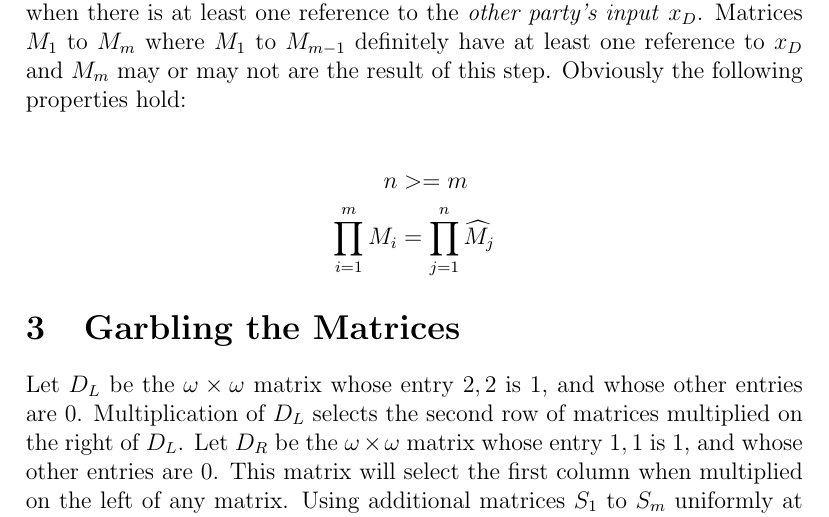
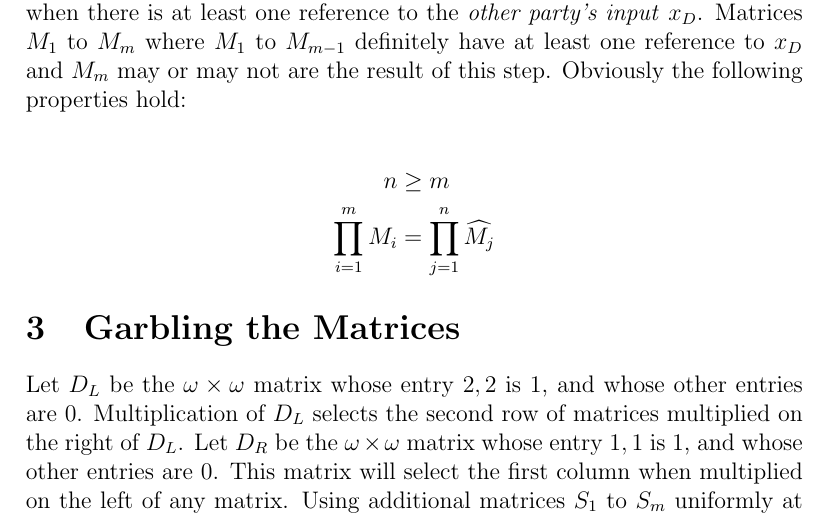
Before and after one commit to weissi/diplomarbeit, a LaTeX document (writings/roadmap/roadmap.tex): part of page 4 of 5, cut so that both start at the same text. Compiled offline with pdfLaTeX.

Commit message:
roadmap: better tex symbols

```diff
--- a/writings/roadmap/roadmap.tex
+++ b/writings/roadmap/roadmap.tex
@@ -172,13 +172,13 @@ $\widehat{M}_n$ which each have the effect of exactly one LBS program statement.
 Using associativity, we group together a variable amount of matrices
-$\widehat{M}_1$ to $\widehat{M}_n$. Each group is complete when there is at least
+$\widehat{M_1}$ to $\widehat{M_n}$. Each group is complete when there is at least
 one reference to the \emph{other party's input} $x_D$.  Matrices $M_1$ to $M_m$
 where $M_1$ to $M_{m-1}$ definitely have at least one reference to $x_D$ and
 $M_m$ may or may not are the result of this step.  Obviously the following
 properties hold:
 
 \begin{align*}
-n & >= m \\
-\prod_{i=1}^m M_i & = \prod_{j=1}^n \widehat{M}_j
+n & \geq m \\
+\prod_{i=1}^m M_i & = \prod_{j=1}^n \widehat{M_j}
 \end{align*}
 
 \section{Garbling the Matrices}
```
Also changed, not shown: writings/roadmap/roadmap.tex (4 more changed lines).
